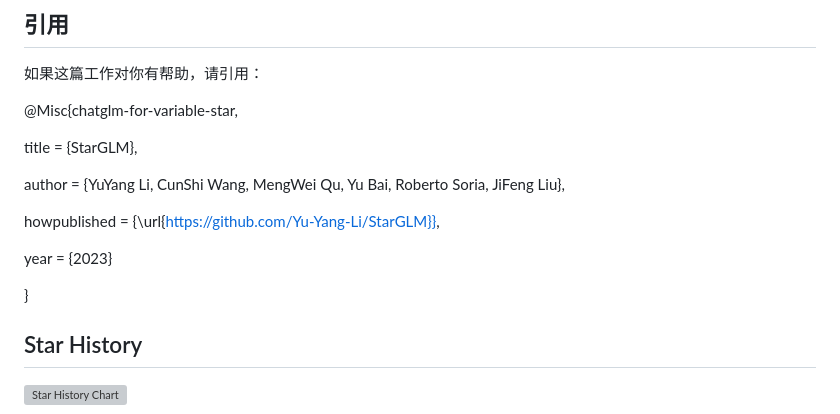
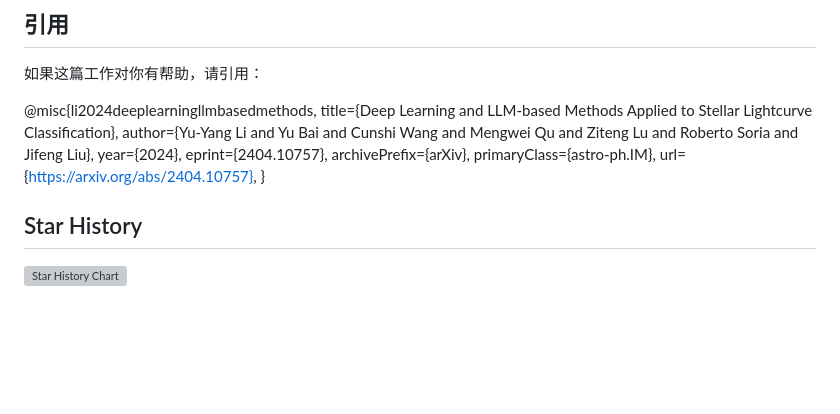
Before and after one commit to Yu-Yang-Li/StarWhisper, a Markdown page: README.md, the part around the change. Rendered like a GitHub page; blank space fills up the shorter version; grey boxes are pictures that could not be loaded.

```diff
--- a/README.md
+++ b/README.md
@@ -138,16 +138,14 @@ print(output_text)
 ## 引用
 如果这篇工作对你有帮助，请引用：
 
-@Misc{chatglm-for-variable-star,
-
-  title = {StarGLM},
-
-  author = {YuYang Li, CunShi Wang, MengWei Qu, Yu Bai, Roberto Soria, JiFeng Liu},
-
-  howpublished = {\url{https://github.com/Yu-Yang-Li/StarGLM}},
-
-  year = {2023}
-
+@misc{li2024deeplearningllmbasedmethods,
+      title={Deep Learning and LLM-based Methods Applied to Stellar Lightcurve Classification},
+      author={Yu-Yang Li and Yu Bai and Cunshi Wang and Mengwei Qu and Ziteng Lu and Roberto Soria and Jifeng Liu},
+      year={2024},
+      eprint={2404.10757},
+      archivePrefix={arXiv},
+      primaryClass={astro-ph.IM},
+      url={https://arxiv.org/abs/2404.10757},
 }
 
 ## Star History
```
